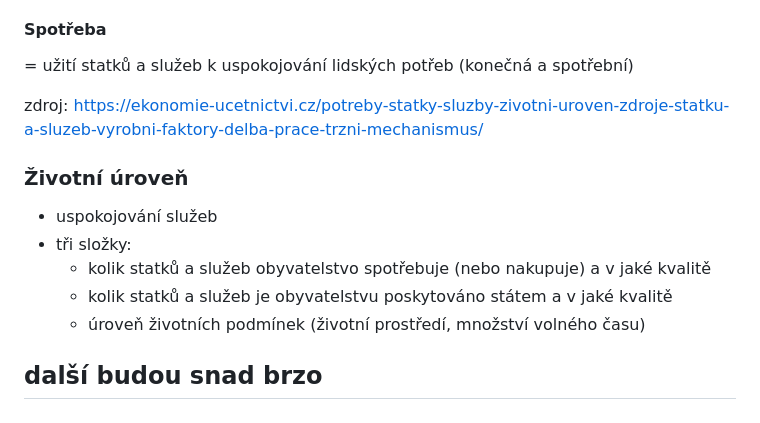
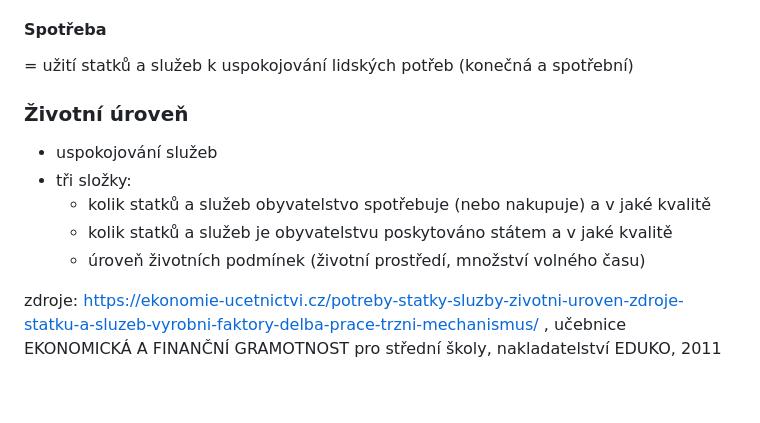
Before and after one commit to filip2cz/maturita-eko, a Markdown page: README.md, the part around the change. GitHub-like rendering.

Commit message:
ADD: zdroje k jedničce

```diff
--- a/README.md
+++ b/README.md
@@ -52,8 +52,6 @@ Dělí se na:
 #### Spotřeba
 = užití statků a služeb k uspokojování lidských potřeb (konečná a spotřební)
 
-zdroj: https://ekonomie-ucetnictvi.cz/potreby-statky-sluzby-zivotni-uroven-zdroje-statku-a-sluzeb-vyrobni-faktory-delba-prace-trzni-mechanismus/
-
 ### Životní úroveň
 
 - uspokojování služeb
@@ -62,4 +60,4 @@ zdroj: https://ekonomie-ucetnictvi.cz/potreby-statky-sluzby-zivotni-uroven-zdroj
     - kolik statků a služeb je obyvatelstvu poskytováno státem a v jaké kvalitě
     - úroveň životních podmínek (životní prostředí, množství volného času)
 
-## další budou snad brzo
+zdroje: https://ekonomie-ucetnictvi.cz/potreby-statky-sluzby-zivotni-uroven-zdroje-statku-a-sluzeb-vyrobni-faktory-delba-prace-trzni-mechanismus/ , učebnice EKONOMICKÁ A FINANČNÍ GRAMOTNOST pro střední školy, nakladatelství EDUKO, 2011
```
